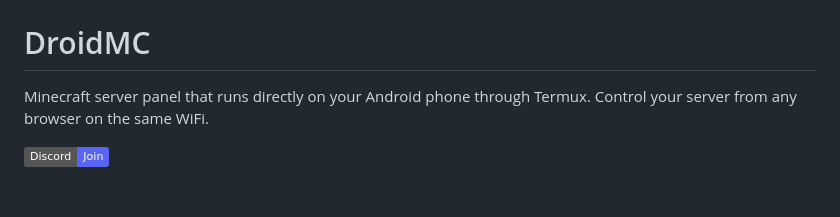
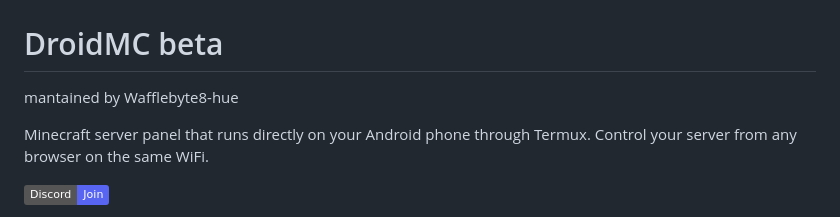
Before and after one commit to wafflebyte8-hue/Droidmc-Beta, a Markdown page: README.md, the part around the change. Rendered like a GitHub page; badges without logos; blank space fills up the shorter version.

```diff
--- a/README.md
+++ b/README.md
@@ -1,6 +1,7 @@
 <img src="image.png" alt="DroidMC screenshot" width="500" />
 
-# DroidMC
+# DroidMC beta
+mantained by Wafflebyte8-hue
 
 Minecraft server panel that runs directly on your Android phone through Termux. Control your server from any browser on the same WiFi.
 
```
